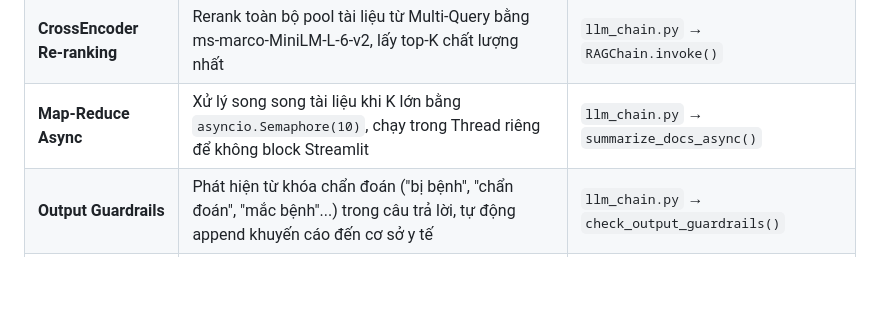
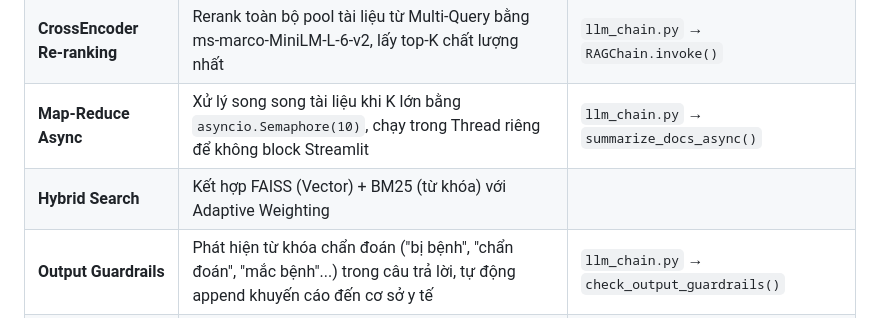
Before and after one commit to Myduyen808/Chatbot-MonCare, a Markdown page: README.md, the part around the change. GitHub-like rendering; blank space fills up the shorter version.

Commit message:
mo ta he thong 2

```diff
--- a/README.md
+++ b/README.md
@@ -97,6 +97,7 @@ User Input
 | **MMR + Keyword Filter** | Tìm kiếm MMR (fetch_k=30, lambda_mult=0.7) kết hợp lọc overlap từ khóa câu hỏi, fallback nếu không có doc vượt ngưỡng | `vectordb.py` → `smart_retrieve()` |
 | **CrossEncoder Re-ranking** | Rerank toàn bộ pool tài liệu từ Multi-Query bằng ms-marco-MiniLM-L-6-v2, lấy top-K chất lượng nhất | `llm_chain.py` → `RAGChain.invoke()` |
 | **Map-Reduce Async** | Xử lý song song tài liệu khi K lớn bằng `asyncio.Semaphore(10)`, chạy trong Thread riêng để không block Streamlit | `llm_chain.py` → `summarize_docs_async()` |
+| **Hybrid Search** | Kết hợp FAISS (Vector) + BM25 (từ khóa) với Adaptive Weighting |
 | **Output Guardrails** | Phát hiện từ khóa chẩn đoán ("bị bệnh", "chẩn đoán", "mắc bệnh"...) trong câu trả lời, tự động append khuyến cáo đến cơ sở y tế | `llm_chain.py` → `check_output_guardrails()` |
 | **API Key Rotation** | Quản lý 4 Groq API keys, tự động chọn ngẫu nhiên và retry với key khác khi gặp 429 Rate Limit | `llm_chain.py` → `call_llm()` |
 | **Nguồn trích dẫn minh bạch** | Hiển thị tên file tài liệu + preview nội dung 500 ký tự cho từng đoạn được trích dẫn | `application.py` |
```
